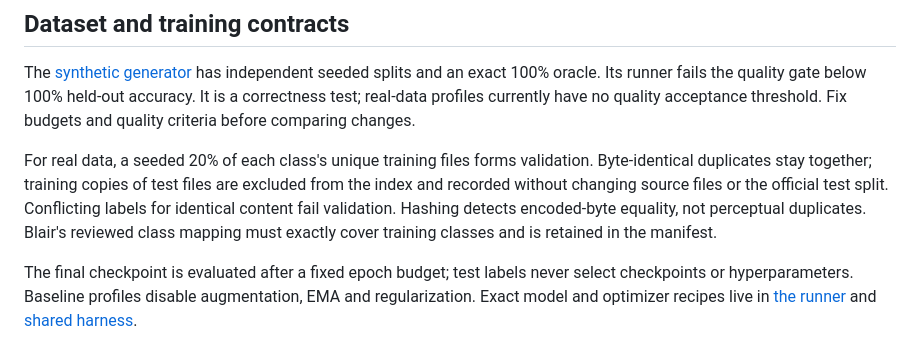
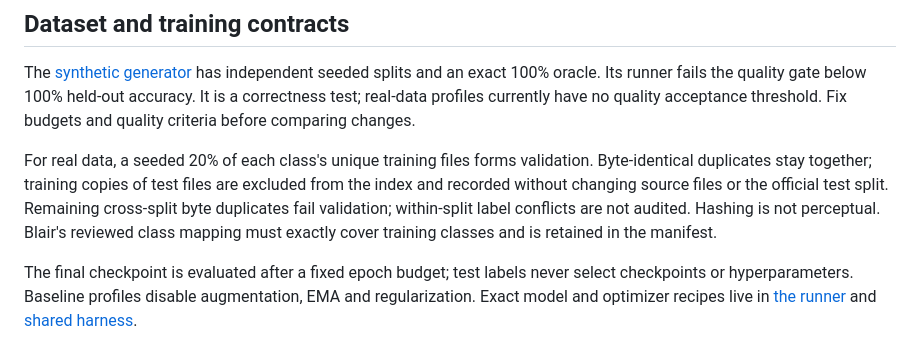
Before and after one commit to asgersvenning/mini_trainer, a Markdown page: dev/benchmarks/README.md, the part around the change. Rendered like a GitHub page.

Commit message:
docs: state benchmark duplicate validation boundary

```diff
--- a/dev/benchmarks/README.md
+++ b/dev/benchmarks/README.md
@@ -61,8 +61,8 @@ threshold. Fix budgets and quality criteria before comparing changes.
 For real data, a seeded 20% of each class's unique training files forms validation.
 Byte-identical duplicates stay together; training copies of test files are excluded
 from the index and recorded without changing source files or the official test
-split. Conflicting labels for identical content fail validation. Hashing detects
-encoded-byte equality, not perceptual duplicates. Blair's reviewed class mapping
+split. Remaining cross-split byte duplicates fail validation; within-split label
+conflicts are not audited. Hashing is not perceptual. Blair's reviewed class mapping
 must exactly cover training classes and is retained in the manifest.
 
 The final checkpoint is evaluated after a fixed epoch budget; test labels never
```
